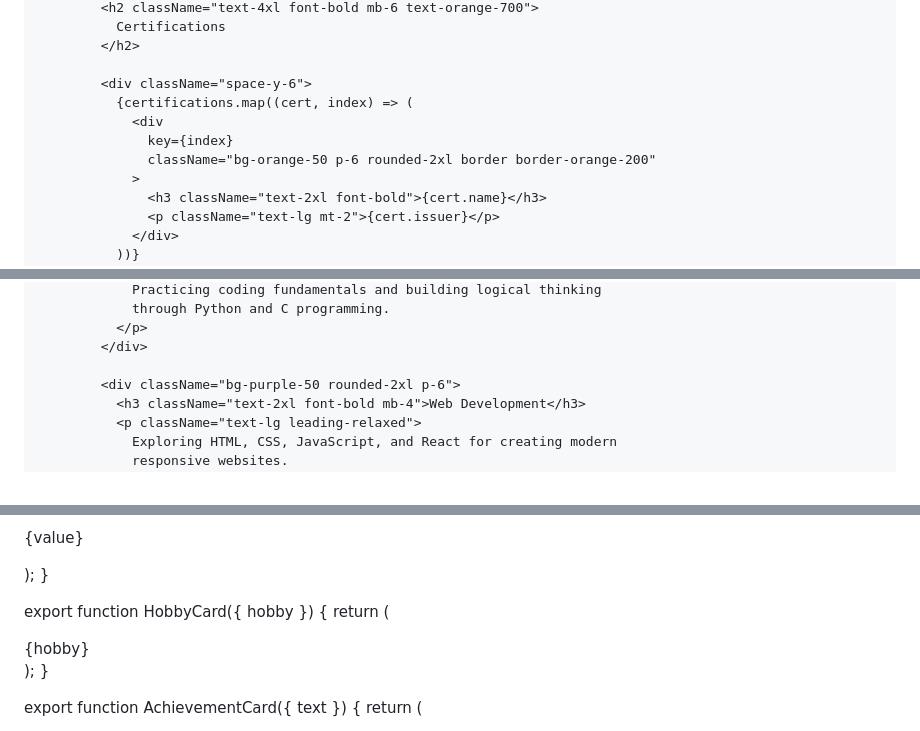
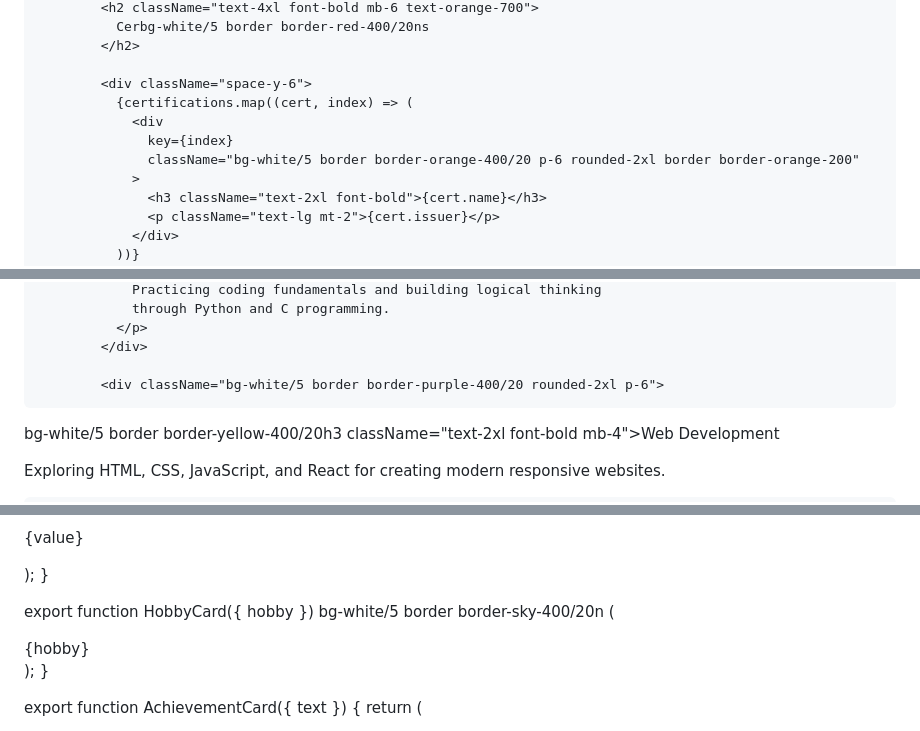
Before and after one commit to samiksha-2128/CT-Portfolio, a Markdown page: README.md, 3 parts joined by grey strips. GitHub-like rendering.

```diff
--- a/README.md
+++ b/README.md
@@ -240,12 +243,12 @@ export default function PortfolioApp() {
             <h2 className="text-4xl font-bold mb-6 text-orange-700">
-              Certifications
+              Cerbg-white/5 border border-red-400/20ns
             </h2>
 
             <div className="space-y-6">
               {certifications.map((cert, index) => (
                 <div
                   key={index}
-                  className="bg-orange-50 p-6 rounded-2xl border border-orange-200"
+                  className="bg-white/5 border border-orange-400/20 p-6 rounded-2xl border border-orange-200"
                 >
                   <h3 className="text-2xl font-bold">{cert.name}</h3>
                   <p className="text-lg mt-2">{cert.issuer}</p>
@@ -331,8 +332,8 @@ export default function PortfolioApp() {
               </p>
             </div>
 
-            <div className="bg-purple-50 rounded-2xl p-6">
-              <h3 className="text-2xl font-bold mb-4">Web Development</h3>
+            <div className="bg-white/5 border border-purple-400/20 rounded-2xl p-6">
+   bg-white/5 border border-yellow-400/20h3 className="text-2xl font-bold mb-4">Web Development</h3>
               <p className="text-lg leading-relaxed">
                 Exploring HTML, CSS, JavaScript, and React for creating modern
                 responsive websites.
@@ -550,9 +543,8 @@ export function ContactCard({ label, value }) {
   );
 }
 
-export function HobbyCard({ hobby }) {
-  return (
-    <div className="bg-red-50 rounded-2xl p-5 text-center font-semibold hover:scale-105 transition-all duration-300">
+export function HobbyCard({ hobby }) bg-white/5 border border-sky-400/20n (
+    <div className="bg-white/5 border border-red-400/20 rounded-2xl p-5 text-center font-semibold hover:scale-105 transition-all duration-300">
       {hobby}
     </div>
   );
```
Also changed, not shown: other parts of README.md (+81 -92 lines).
